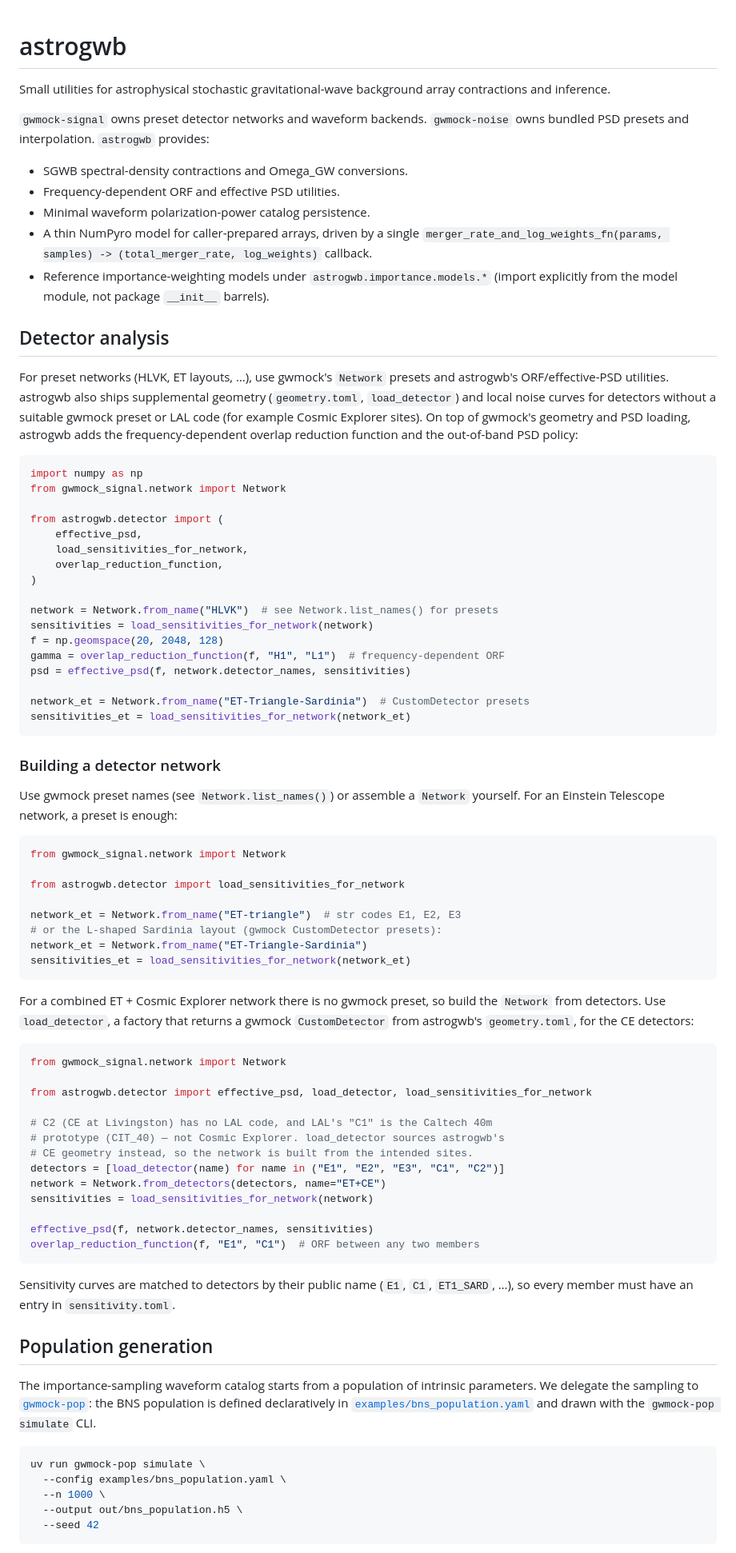
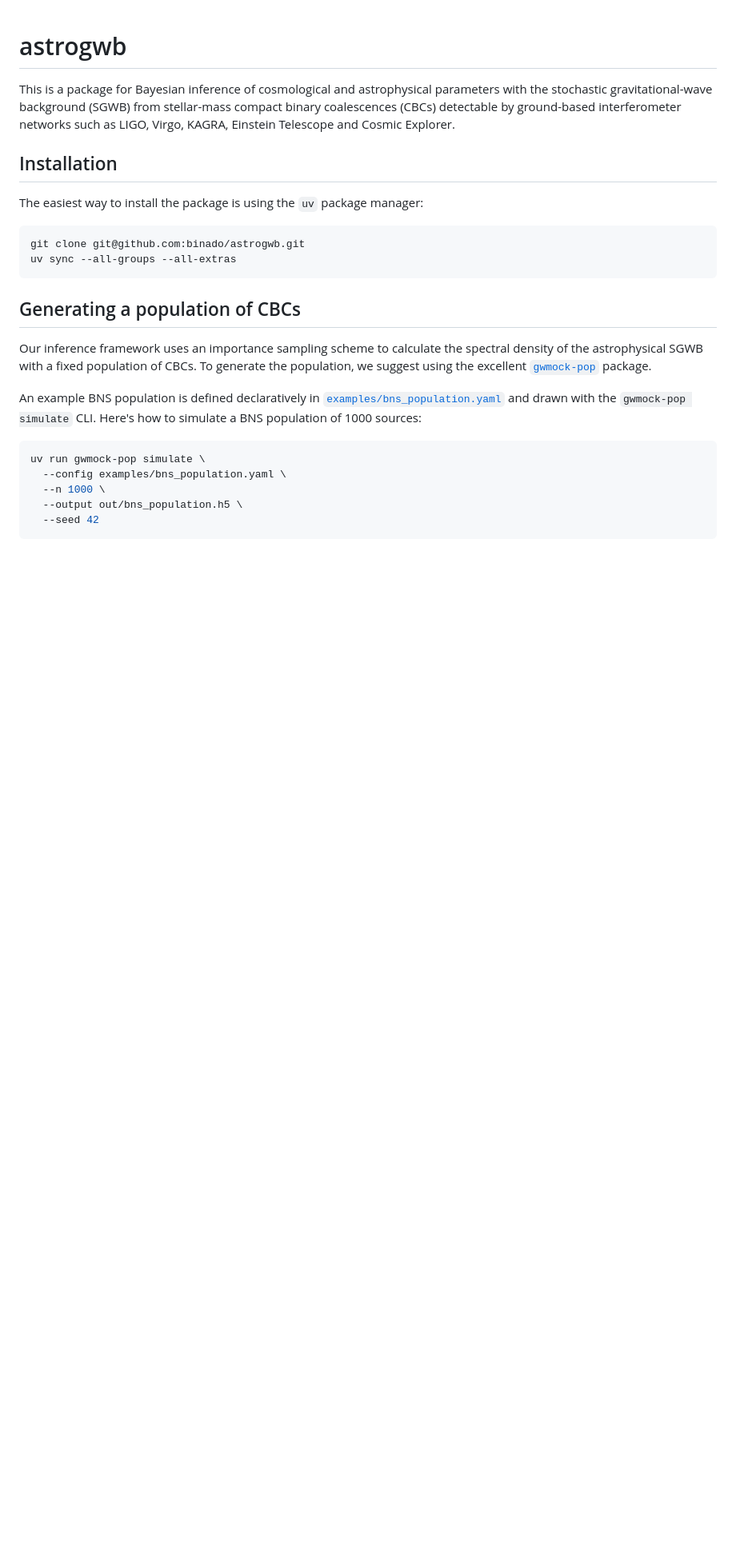
Before and after one commit to binado/astrogwb, a Markdown page: README.md, the part around one of its changes. Shown at 80% size. Drawn GitHub-style; blank space fills up the shorter version.

Commit message:
docs: simplify README

````diff
--- a/README.md
+++ b/README.md
@@ -1,94 +1,24 @@
 # astrogwb
 
-Small utilities for astrophysical stochastic gravitational-wave background
-array contractions and inference.
+This is a package for Bayesian inference of cosmological and astrophysical parameters
+with the stochastic gravitational-wave background (SGWB) from stellar-mass compact binary coalescences (CBCs) detectable by ground-based interferometer networks such as LIGO, Virgo, KAGRA, Einstein Telescope and Cosmic Explorer.
 
-`gwmock-signal` owns preset detector networks and waveform backends.
-`gwmock-noise` owns bundled PSD presets and interpolation. `astrogwb` provides:
+## Installation
 
-- SGWB spectral-density contractions and Omega_GW conversions.
-- Frequency-dependent ORF and effective PSD utilities.
-- Minimal waveform polarization-power catalog persistence.
-- A thin NumPyro model for caller-prepared arrays, driven by a single `merger_rate_and_log_weights_fn(params, samples) -> (total_merger_rate, log_weights)` callback.
-- Reference importance-weighting models under `astrogwb.importance.models.*` (import explicitly from the model module, not package `__init__` barrels).
+The easiest way to install the package is using the `uv` package manager:
 
-## Detector analysis
-
-For preset networks (HLVK, ET layouts, …), use gwmock's `Network` presets and
-astrogwb's ORF/effective-PSD utilities. astrogwb also ships supplemental
-geometry (`geometry.toml`, `load_detector`) and local noise curves for
-detectors without a suitable gwmock preset or LAL code (for example Cosmic
-Explorer sites). On top of gwmock's geometry and PSD loading, astrogwb adds
-the frequency-dependent overlap reduction function and the out-of-band PSD
-policy:
-
-```python
-import numpy as np
-from gwmock_signal.network import Network
-
-from astrogwb.detector import (
-    effective_psd,
-    load_sensitivities_for_network,
-    overlap_reduction_function,
-)
-
-network = Network.from_name("HLVK")  # see Network.list_names() for presets
-sensitivities = load_sensitivities_for_network(network)
-f = np.geomspace(20, 2048, 128)
-gamma = overlap_reduction_function(f, "H1", "L1")  # frequency-dependent ORF
-psd = effective_psd(f, network.detector_names, sensitivities)
-
-network_et = Network.from_name("ET-Triangle-Sardinia")  # CustomDetector presets
-sensitivities_et = load_sensitivities_for_network(network_et)
+```bash
+git clone git@github.com:binado/astrogwb.git
+uv sync --all-groups --all-extras
 ```
 
-### Building a detector network
+## Generating a population of CBCs
 
-Use gwmock preset names (see `Network.list_names()`) or assemble a
-`Network` yourself. For an Einstein Telescope network, a preset is enough:
+Our inference framework uses an importance sampling scheme to calculate the spectral density of the astrophysical SGWB with a fixed population of CBCs. To generate the population, we suggest using the excellent [`gwmock-pop`](https://leuven-gravity-institute.github.io/gwmock-pop/) package.
 
-```python
-from gwmock_signal.network import Network
-
-from astrogwb.detector import load_sensitivities_for_network
-
-network_et = Network.from_name("ET-triangle")  # str codes E1, E2, E3
-# or the L-shaped Sardinia layout (gwmock CustomDetector presets):
-network_et = Network.from_name("ET-Triangle-Sardinia")
-sensitivities_et = load_sensitivities_for_network(network_et)
-```
-
-For a combined ET + Cosmic Explorer network there is no gwmock preset, so
-build the `Network` from detectors. Use `load_detector`, a factory that
-returns a gwmock `CustomDetector` from astrogwb's `geometry.toml`, for the
-CE detectors:
-
-```python
-from gwmock_signal.network import Network
-
-from astrogwb.detector import effective_psd, load_detector, load_sensitivities_for_network
-
-# C2 (CE at Livingston) has no LAL code, and LAL's "C1" is the Caltech 40m
-# prototype (CIT_40) — not Cosmic Explorer. load_detector sources astrogwb's
-# CE geometry instead, so the network is built from the intended sites.
-detectors = [load_detector(name) for name in ("E1", "E2", "E3", "C1", "C2")]
-network = Network.from_detectors(detectors, name="ET+CE")
-sensitivities = load_sensitivities_for_network(network)
-
-effective_psd(f, network.detector_names, sensitivities)
-overlap_reduction_function(f, "E1", "C1")  # ORF between any two members
-```
-
-Sensitivity curves are matched to detectors by their public name
-(`E1`, `C1`, `ET1_SARD`, …), so every member must have an entry in
-`sensitivity.toml`.
-
-## Population generation
-
-The importance-sampling waveform catalog starts from a population of intrinsic
-parameters. We delegate the sampling to [`gwmock-pop`][gwmock-pop]: the BNS
-population is defined declaratively in [`examples/bns_population.yaml`](examples/bns_population.yaml)
-and drawn with the `gwmock-pop simulate` CLI.
+An example BNS population is defined declaratively in [`examples/bns_population.yaml`](examples/bns_population.yaml)
+and drawn with the `gwmock-pop simulate` CLI. Here's how to
+simulate a BNS population of 1000 sources:
 
 ```bash
 uv run gwmock-pop simulate \
````
Also changed, not shown: other parts of README.md (+13 -46 lines).
